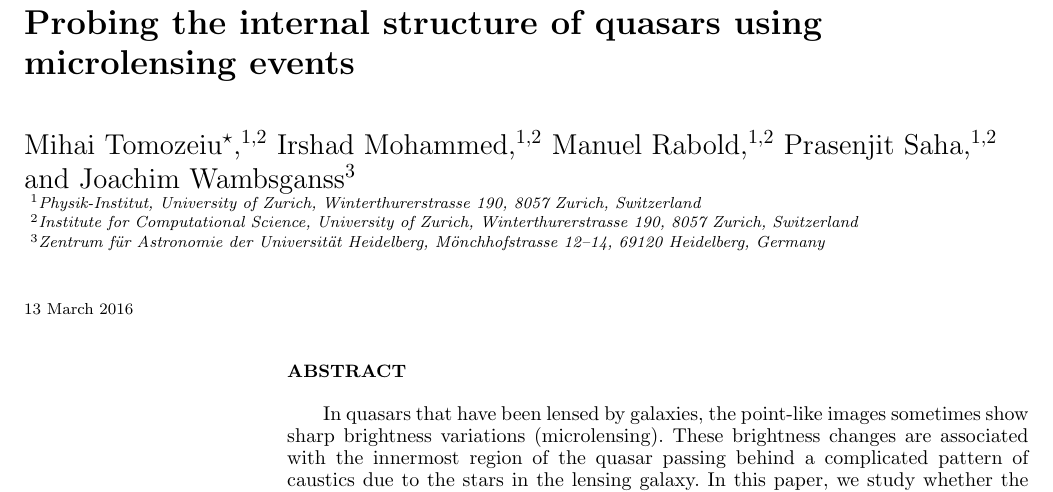
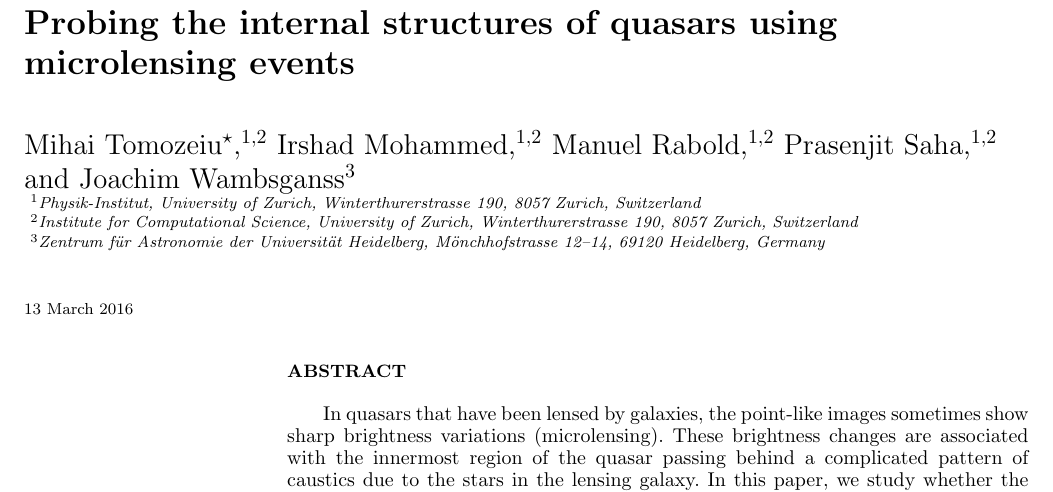
Before and after one commit to psaha/microlens, a LaTeX paper (paper1/ms.tex): part of page 1 of 13, cut so that both start at the same text. Compiled offline with LaTeX, dvips and Ghostscript; a LaTeX package or settings file that is missing is left out.

Commit message:
Small title typo

```diff
--- a/paper1/ms.tex
+++ b/paper1/ms.tex
@@ -6,7 +6,7 @@
 \usepackage{multicol}
 
 %\title[Quasar microlensing and its internal structure]{Properties of quasar microlensing light curves: probing its internal structure}
-\title{Probing the internal structure of quasars using microlensing events}
+\title{Probing the internal structures of quasars using microlensing events}
 
 \author[Tomozeiu et al]{Mihai Tomozeiu\thanks{mihai@physik.uzh.ch},$^{1,2}$
 Irshad Mohammed,$^{1,2}$
```
